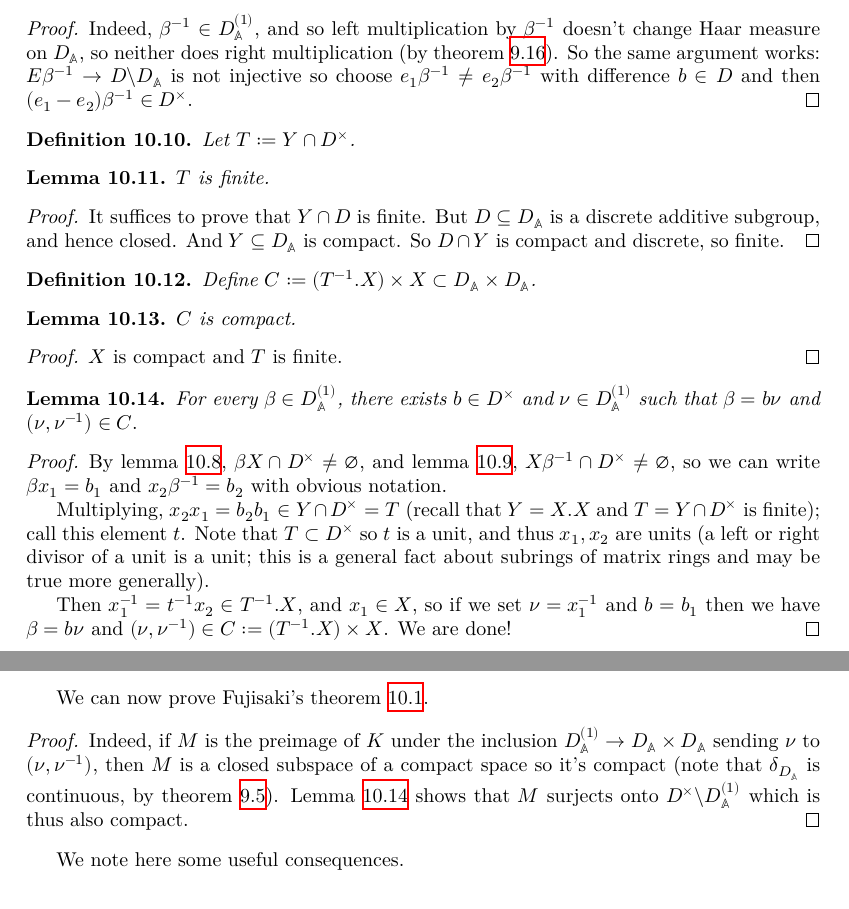
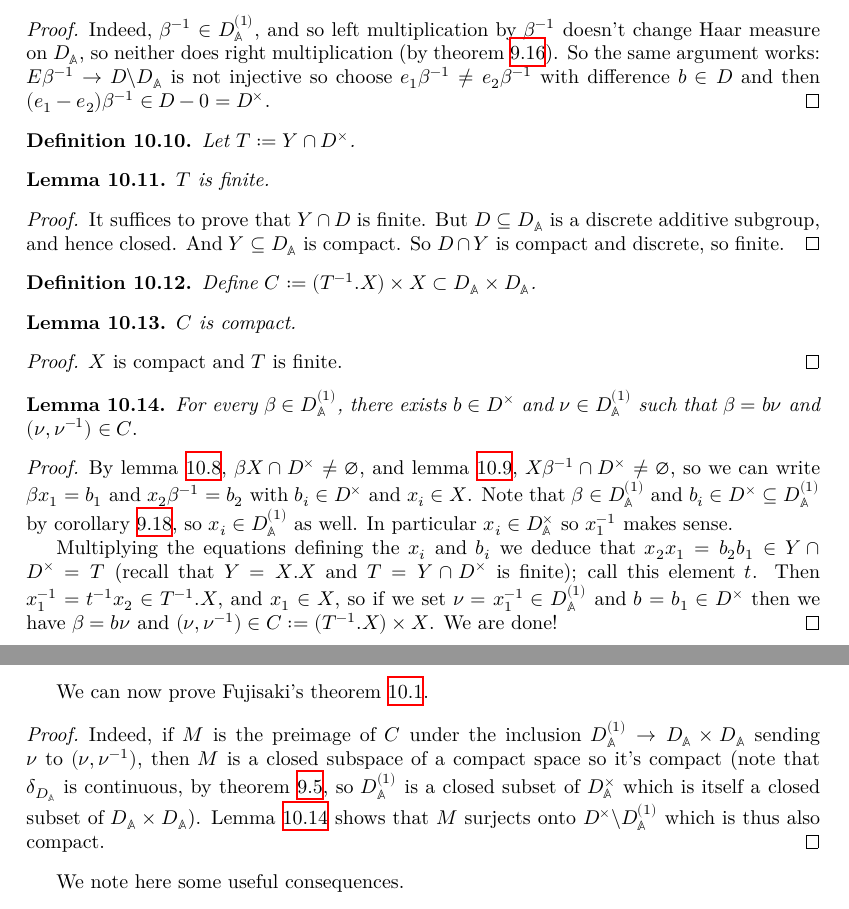
Before and after one commit to ImperialCollegeLondon/FLT, a LaTeX thesis (blueprint/src/print.tex, which reads blueprint/src/chapter/FujisakiProject.tex): two parts of pages 56 and 57 of 70, joined at a grey line, cut so that both start at the same text. Compiled offline with XeLaTeX.

Commit message:
chore: clarifications in Fujisaki write-up

```diff
--- a/blueprint/src/chapter/FujisakiProject.tex
+++ b/blueprint/src/chapter/FujisakiProject.tex
@@ -207,7 +207,7 @@ And $e_1-e_2\in X$ so $b=\beta(e_1-e_2)\in \beta X$, so we're done.
   (by theorem~\ref{addHaarScalarFactor.left_mul_eq_right_mul}).
   So the same argument works: $E\beta^{-1}\to D\backslash D_{\A}$ is not
   injective so choose $e_1\beta^{-1}\not=e_2\beta^{-1}$ with difference $b\in D$
-  and then $(e_1-e_2)\beta^{-1}\in D^\times$.
+  and then $(e_1-e_2)\beta^{-1}\in D-{0}=D^\times$.
 \end{proof}
 
 \begin{definition}
@@ -273,16 +273,16 @@ And $e_1-e_2\in X$ so $b=\beta(e_1-e_2)\in \beta X$, so we're done.
   $\beta X\cap D^\times\not=\emptyset$,
   and lemma~\ref{NumberField.AdeleRing.DivisionAlgebra.Aux.X_meets_kernel'},
   $X\beta^{-1}\cap D^\times\not=\emptyset$,
-  so we can write $\beta x_1=b_1$ and $x_2\beta^{-1}=b_2$ with obvious notation.
+  so we can write $\beta x_1=b_1$ and $x_2\beta^{-1}=b_2$ with $b_i\in D^\times$ and $x_i\in X$.
+  Note that $\beta\in D_{\A}^{(1)}$ and $b_i\in D^{\times}\subseteq D_{\A}^{(1)}$ by
+  corollary~\ref{distribHaarCharacter_kernel_tensor_adeleRing}, so $x_i\in D_{\A}^{(1)}$
+  as well. In particular $x_i\in D_{\A}^\times$ so $x_1^{-1}$ makes sense.
 
-  Multiplying, $x_2x_1=b_2b_1\in Y\cap D^\times=T$ (recall that $Y=X.X$ and $T=Y\cap D^\times$
-  is finite); call this element $t$.
-  Note that $T\subset D^\times$ so $t$ is a unit, and thus $x_1,x_2$ are units
-  (a left or right divisor of a unit is a unit; this is a general fact about subrings of matrix
-  rings and may be true more generally).
-
-  Then $x_1^{-1}=t^{-1}x_2\in T^{-1}.X$, and $x_1\in X$, so if we set $\nu=x_1^{-1}$
-  and $b=b_1$ then we have $\beta=b\nu$ and $(\nu,\nu^{-1})\in C := (T^{-1}.X)\times X$.
+  Multiplying the equations defining the $x_i$ and $b_i$ we deduce that
+  $x_2x_1=b_2b_1\in Y\cap D^\times=T$ (recall that $Y=X.X$ and $T=Y\cap D^\times$
+  is finite); call this element $t$. Then $x_1^{-1}=t^{-1}x_2\in T^{-1}.X$,
+  and $x_1\in X$, so if we set $\nu=x_1^{-1}\in D_{\A}^{(1)}$
+  and $b=b_1\in D^\times$ then we have $\beta=b\nu$ and $(\nu,\nu^{-1})\in C := (T^{-1}.X)\times X$.
   We are done!
 \end{proof}
 
@@ -294,11 +294,12 @@ We can now prove Fujisaki's theorem~\ref{NumberField.AdeleRing.DivisionAlgebra.c
     %DistribHaarChar.continuous,
   NumberField.AdeleRing.DivisionAlgebra.Aux.antidiag_mem_C,
   NumberField.AdeleRing.DivisionAlgebra.Aux.C_compact}
-  Indeed, if $M$ is the preimage of $K$ under the inclusion $D_{\A}^{(1)} \to D_{\A}\times D_{\A}$
+  Indeed, if $M$ is the preimage of $C$ under the inclusion $D_{\A}^{(1)} \to D_{\A}\times D_{\A}$
   sending $\nu$ to $(\nu,\nu^{-1})$, then $M$ is a closed subspace
     of a compact
   space so it's compact (note that $\delta_{D_{\A}}$ is continuous,
-  by theorem~\ref{DistribHaarChar.continuous}).
+  by theorem~\ref{DistribHaarChar.continuous}, so $D_{\A}^{(1)}$ is a closed subset of
+  $D_{\A}^\times$ which is itself a closed subset of $D_{\A}\times D_{\A}$).
   Lemma~\ref{NumberField.AdeleRing.DivisionAlgebra.Aux.antidiag_mem_C} shows that $M$ surjects onto
   $D^\times\backslash D_{\A}^{(1)}$ which is thus also compact.
 \end{proof}
```
